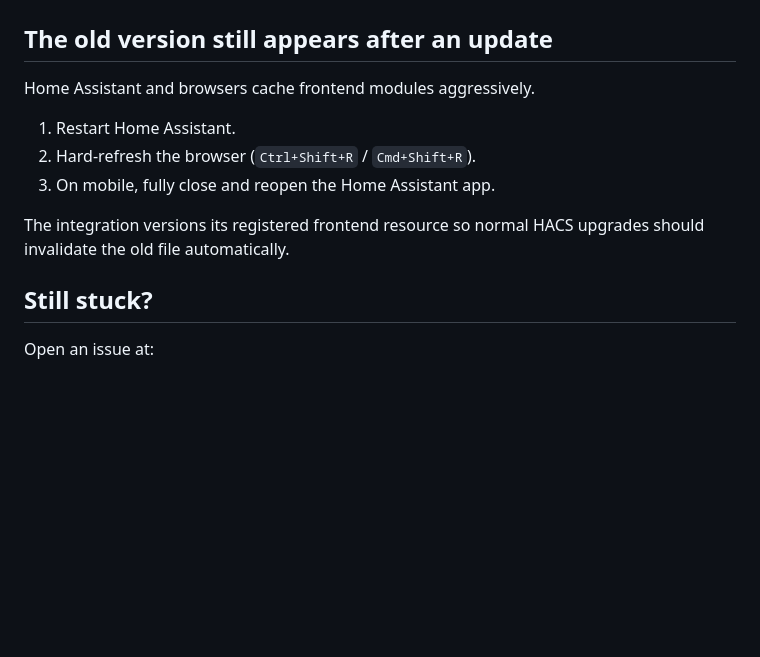
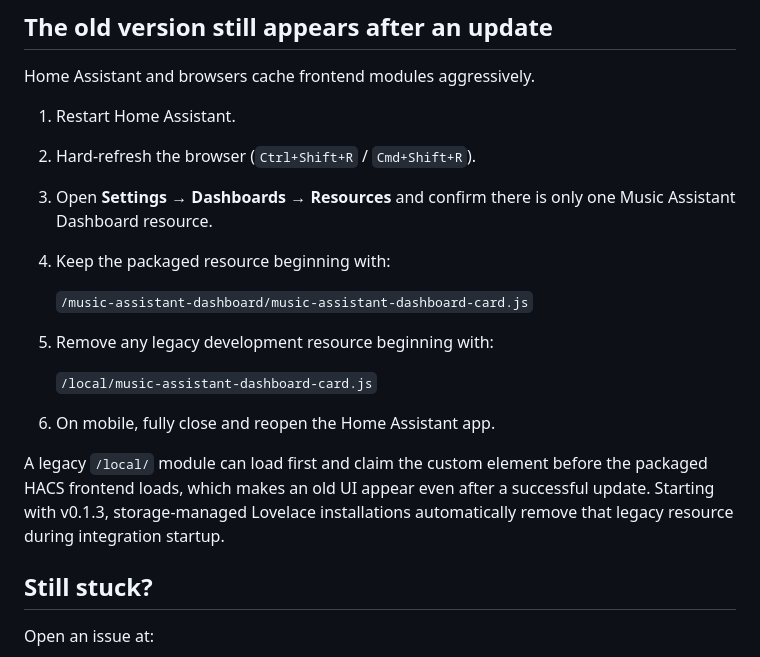
Before and after one commit to Duckieray/music-assistant-dashboard-card, a Markdown page: docs/INSTALLATION.md, the part around the change. Drawn GitHub-style; blank space fills up the shorter version.

Commit message:
Document legacy frontend resource cleanup

```diff
--- a/docs/INSTALLATION.md
+++ b/docs/INSTALLATION.md
@@ -147,9 +147,18 @@ Home Assistant and browsers cache frontend modules aggressively.
 
 1. Restart Home Assistant.
 2. Hard-refresh the browser (`Ctrl+Shift+R` / `Cmd+Shift+R`).
-3. On mobile, fully close and reopen the Home Assistant app.
+3. Open **Settings → Dashboards → Resources** and confirm there is only one Music Assistant Dashboard resource.
+4. Keep the packaged resource beginning with:
 
-The integration versions its registered frontend resource so normal HACS upgrades should invalidate the old file automatically.
+   `/music-assistant-dashboard/music-assistant-dashboard-card.js`
+
+5. Remove any legacy development resource beginning with:
+
+   `/local/music-assistant-dashboard-card.js`
+
+6. On mobile, fully close and reopen the Home Assistant app.
+
+A legacy `/local/` module can load first and claim the custom element before the packaged HACS frontend loads, which makes an old UI appear even after a successful update. Starting with v0.1.3, storage-managed Lovelace installations automatically remove that legacy resource during integration startup.
 
 ## Still stuck?
 
```
